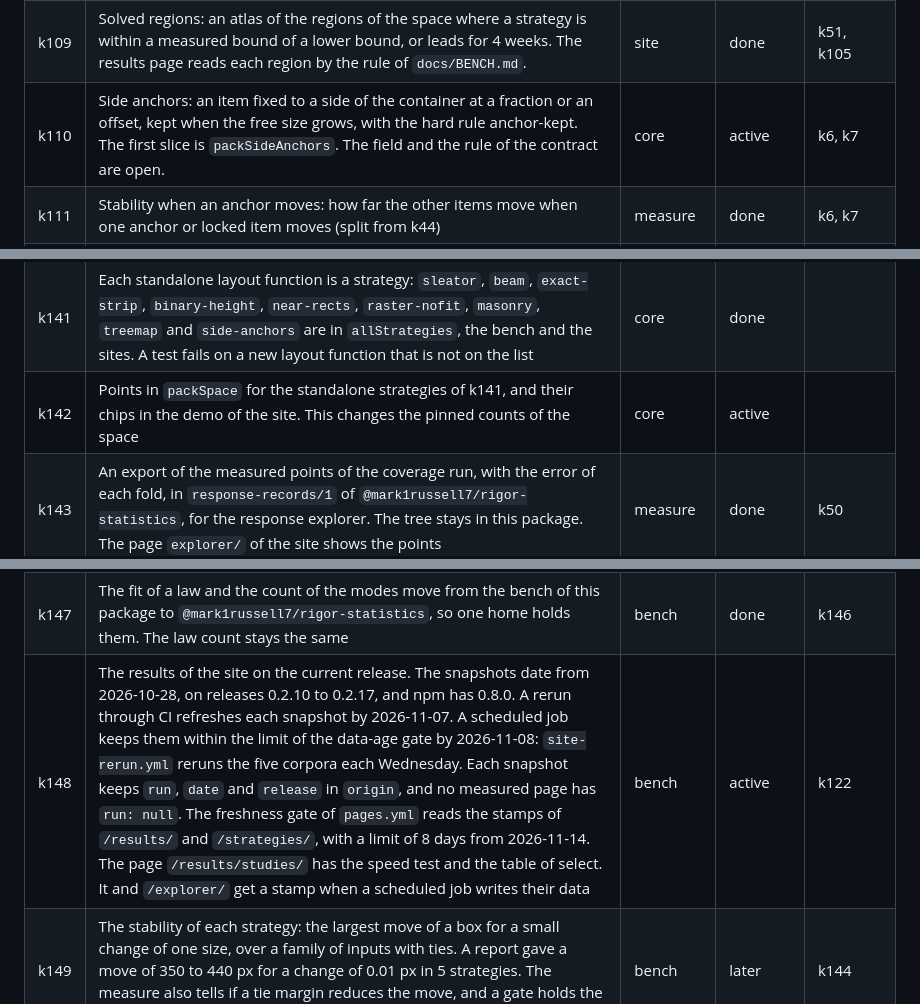
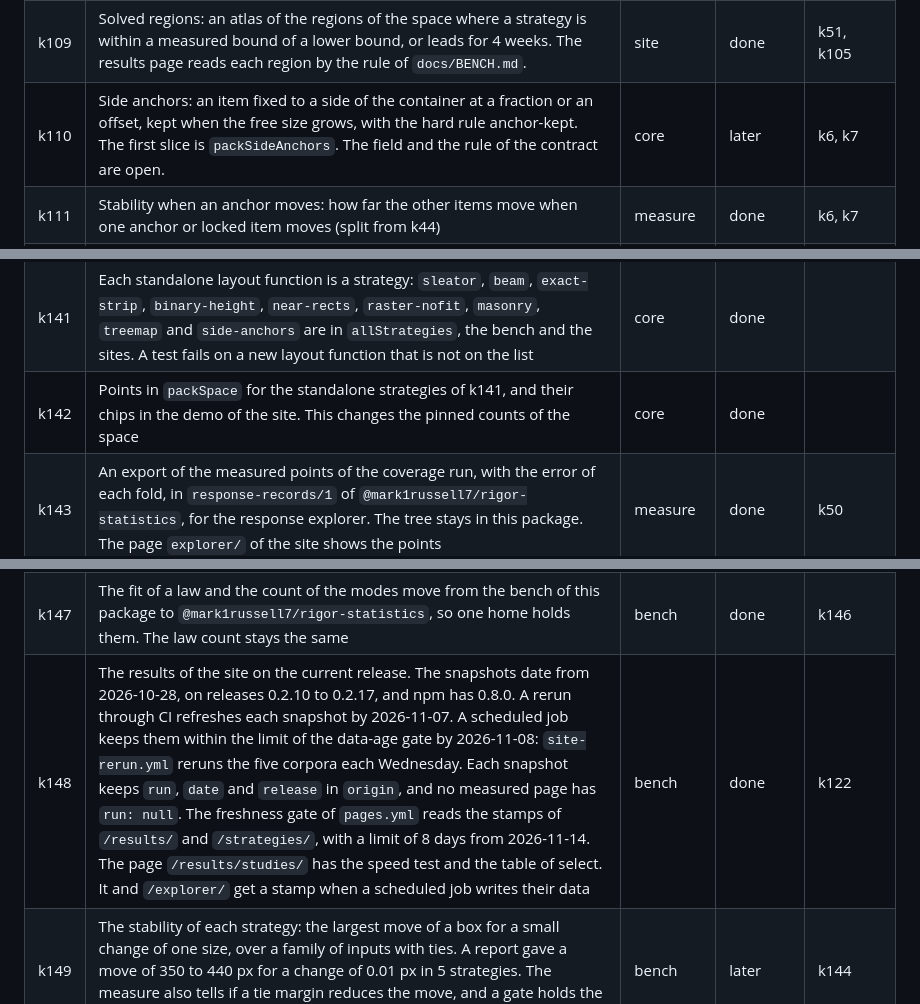
Before and after one commit to mark1russell7/packing, a Markdown page: docs/ROADMAP.md, 3 parts joined by grey strips. Rendered like a GitHub page.

```diff
--- a/docs/ROADMAP.md
+++ b/docs/ROADMAP.md
@@ -116,7 +116,7 @@ Status: done, done, waiting, next, done.
 | k107 | Input families for the worst case: adversarial inputs and scaling ladders | corpus | done | k73 |
 | k108 | The survey as data: every published method is a queue idea, with a new survey and hybrids when the queue holds less than a week of build slots | audit | done | k76 |
 | k109 | Solved regions: an atlas of the regions of the space where a strategy is within a measured bound of a lower bound, or leads for 4 weeks. The results page reads each region by the rule of `docs/BENCH.md`. | site | done | k51, k105 |
-| k110 | Side anchors: an item fixed to a side of the container at a fraction or an offset, kept when the free size grows, with the hard rule anchor-kept. The first slice is `packSideAnchors`. The field and the rule of the contract are open. | core | active | k6, k7 |
+| k110 | Side anchors: an item fixed to a side of the container at a fraction or an offset, kept when the free size grows, with the hard rule anchor-kept. The first slice is `packSideAnchors`. The field and the rule of the contract are open. | core | later | k6, k7 |
 | k111 | Stability when an anchor moves: how far the other items move when one anchor or locked item moves (split from k44) | measure | done | k6, k7 |
 | k112 | Whole-space coverage: configs drawn at random from `packSpace` and inputs from the ranges of the generators, a held-out share within tolerance with a Wilson interval, next to the bench grid | measure | done | k68, k105 |
 | k113 | A hull for `bbox`: `pack.fill` goes above 1 on polygon outputs, because the measure reads the item boxes and `bbox` places the tight boxes of the shapes | measure | done | k91 |
@@ -148,13 +148,13 @@ Status: done, done, waiting, next, done.
 | k139 | `overflow` tells why each item has no place: too large for the container, or no free place. `pack()` with only `fixedWidth` also tells of a rectangle wider than that width. Today a too-large item is in `overflow`, with no reason. | core | later | |
 | k140 | One list of every strategy: `allStrategies` gives the kind and the supports of each strategy, so a consumer cannot miss a list of the registry | core | done | |
 | k141 | Each standalone layout function is a strategy: `sleator`, `beam`, `exact-strip`, `binary-height`, `near-rects`, `raster-nofit`, `masonry`, `treemap` and `side-anchors` are in `allStrategies`, the bench and the sites. A test fails on a new layout function that is not on the list | core | done | |
-| k142 | Points in `packSpace` for the standalone strategies of k141, and their chips in the demo of the site. This changes the pinned counts of the space | core | active | |
+| k142 | Points in `packSpace` for the standalone strategies of k141, and their chips in the demo of the site. This changes the pinned counts of the space | core | done | |
 | k143 | An export of the measured points of the coverage run, with the error of each fold, in `response-records/1` of `@mark1russell7/rigor-statistics`, for the response explorer. The tree stays in this package. The page `explorer/` of the site shows the points | measure | done | k50 |
 | k144 | Each option of each strategy, composite and wrapper has a declaration in the catalog format of `@mark1russell7/layout-contract`, so a consumer reads the options from one source. It starts when that format is agreed | core | done | k141 |
 | k145 | The site writes `kpi.json` at each deploy, in the format `kpi/1`. Each number comes from the registry or from a file of the site, so a reader copies no number from a page | site | done | k72 |
 | k146 | The count of the pairs of two item laws that the corpus emits, read from the generated items and not from the labels of the generators. The target is 87 pairs. The reading is 31, an estimate that the second read holds | bench | done | k50 |
 | k147 | The fit of a law and the count of the modes move from the bench of this package to `@mark1russell7/rigor-statistics`, so one home holds them. The law count stays the same | bench | done | k146 |
-| k148 | The results of the site on the current release. The snapshots date from 2026-10-28, on releases 0.2.10 to 0.2.17, and npm has 0.8.0. A rerun through CI refreshes each snapshot by 2026-11-07. A scheduled job keeps them within the limit of the data-age gate by 2026-11-08: `site-rerun.yml` reruns the five corpora each Wednesday. Each snapshot keeps `run`, `date` and `release` in `origin`, and no measured page has `run: null`. The freshness gate of `pages.yml` reads the stamps of `/results/` and `/strategies/`, with a limit of 8 days from 2026-11-14. The page `/results/studies/` has the speed test and the table of select. It and `/explorer/` get a stamp when a scheduled job writes their data | bench | active | k122 |
+| k148 | The results of the site on the current release. The snapshots date from 2026-10-28, on releases 0.2.10 to 0.2.17, and npm has 0.8.0. A rerun through CI refreshes each snapshot by 2026-11-07. A scheduled job keeps them within the limit of the data-age gate by 2026-11-08: `site-rerun.yml` reruns the five corpora each Wednesday. Each snapshot keeps `run`, `date` and `release` in `origin`, and no measured page has `run: null`. The freshness gate of `pages.yml` reads the stamps of `/results/` and `/strategies/`, with a limit of 8 days from 2026-11-14. The page `/results/studies/` has the speed test and the table of select. It and `/explorer/` get a stamp when a scheduled job writes their data | bench | done | k122 |
 | k149 | The stability of each strategy: the largest move of a box for a small change of one size, over a family of inputs with ties. A report gave a move of 350 to 440 px for a change of 0.01 px in 5 strategies. The measure also tells if a tie margin reduces the move, and a gate holds the result. The date is 2026-11-14 | bench | later | k144 |
 | k155 | The news page follows each release: the Pages build starts at each push and after the workflow Release, and writes `releases.json` from the changelog and the tags. `stale-text` counts each version of the changelog and the package that the news does not show, less a version in flight for under 1 day. A live read gave 0.2.17 beside 0.8.0 on npm | site | done | k14 |
 | k156 | Each release row of the news page states what changed, and each breaking release has a mark. A read on 11-05 found 5 rows with only the version kind, and 3 breaking releases with no mark: the tile read 4, and the changelog shows 7. A check beside the changelog parser of `site-pages` then holds this | site | done | k155 |
```
Also changed, not shown: other parts of docs/ROADMAP.md (+26 -14 lines).
